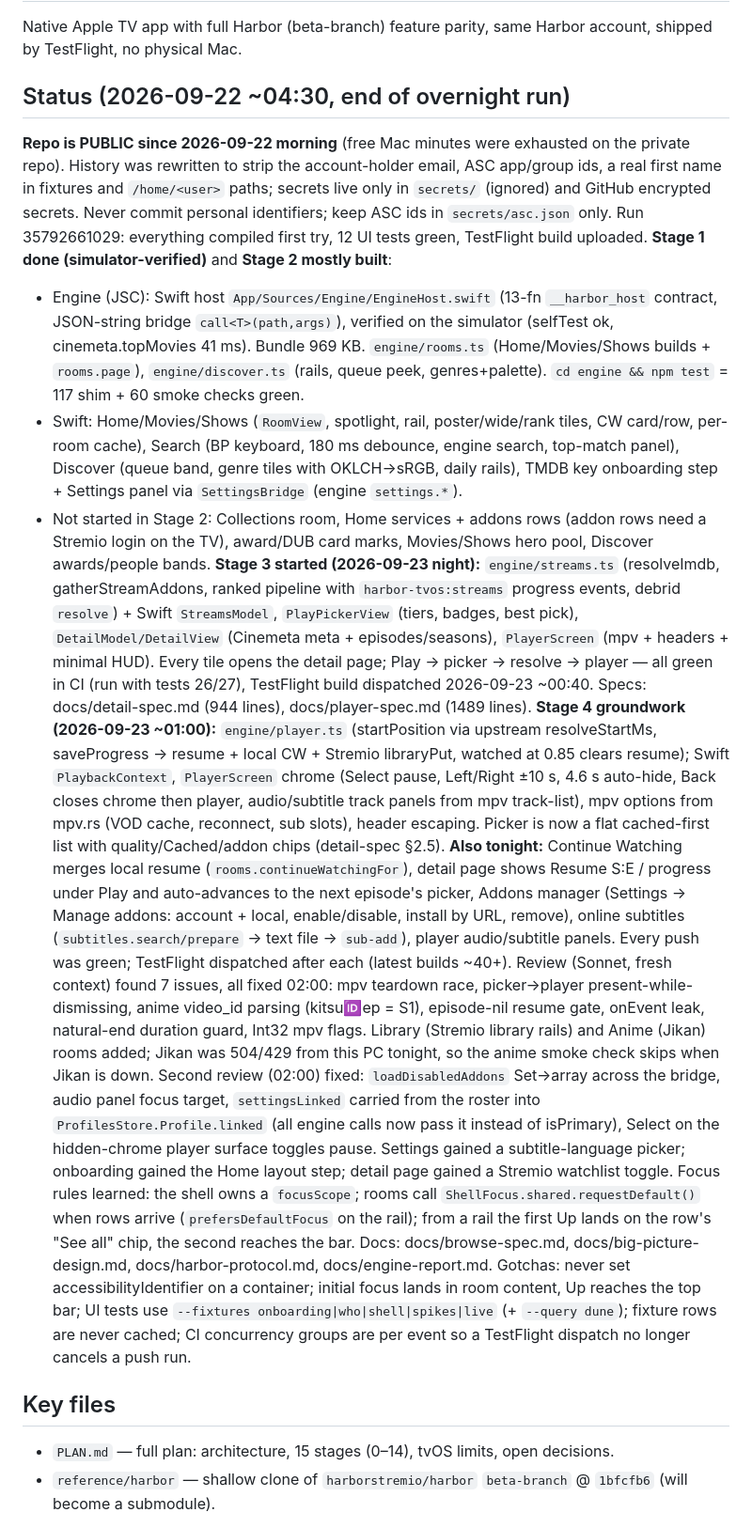
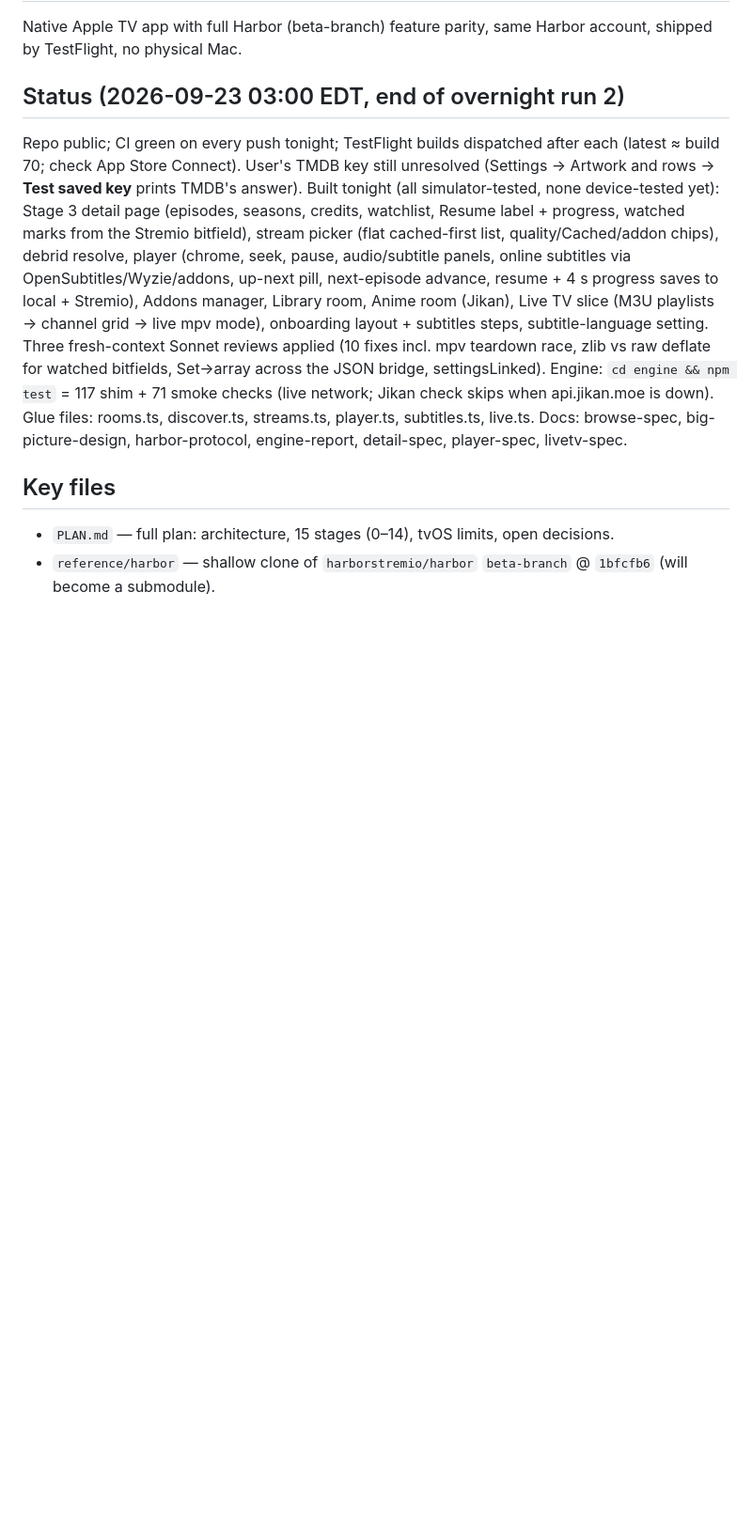
Before and after one commit to bimjomplays/harbor-tvos, a Markdown page: PROJECT_STATE.md, the part around one of its changes. Shown at 94% size. Drawn GitHub-style; blank space fills up the shorter version.

Commit message:
State: end of overnight run 2
Co-Authored-By: Claude Fable 5.1 <noreply@anthropic.com>

```diff
--- a/PROJECT_STATE.md
+++ b/PROJECT_STATE.md
@@ -3,20 +3,11 @@
 ## Goal
 Native Apple TV app with full Harbor (beta-branch) feature parity, same Harbor account, shipped by TestFlight, no physical Mac.
 
-## Status (2026-09-22 ~04:30, end of overnight run)
-**Repo is PUBLIC since 2026-09-22 morning** (free Mac minutes were exhausted on the private repo). History was rewritten to strip the account-holder email, ASC app/group ids, a real first name in fixtures and `/home/<user>` paths; secrets live only in `secrets/` (ignored) and GitHub encrypted secrets. Never commit personal identifiers; keep ASC ids in `secrets/asc.json` only. Run 35792661029: everything compiled first try, 12 UI tests green, TestFlight build uploaded.
-**Stage 1 done (simulator-verified)** and **Stage 2 mostly built**:
-- Engine (JSC): Swift host `App/Sources/Engine/EngineHost.swift` (13-fn `__harbor_host` contract, JSON-string bridge `call<T>(path,args)`), verified on the simulator (selfTest ok, cinemeta.topMovies 41 ms). Bundle 969 KB. `engine/rooms.ts` (Home/Movies/Shows builds + `rooms.page`), `engine/discover.ts` (rails, queue peek, genres+palette). `cd engine && npm test` = 117 shim + 60 smoke checks green.
-- Swift: Home/Movies/Shows (`RoomView`, spotlight, rail, poster/wide/rank tiles, CW card/row, per-room cache), Search (BP keyboard, 180 ms debounce, engine search, top-match panel), Discover (queue band, genre tiles with OKLCH→sRGB, daily rails), TMDB key onboarding step + Settings panel via `SettingsBridge` (engine `settings.*`).
-- Not started in Stage 2: Collections room, Home services + addons rows (addon rows need a Stremio login on the TV), award/DUB card marks, Movies/Shows hero pool, Discover awards/people bands.
-**Stage 3 started (2026-09-23 night):** `engine/streams.ts` (resolveImdb, gatherStreamAddons, ranked pipeline with `harbor-tvos:streams` progress events, debrid `resolve`) + Swift `StreamsModel`, `PlayPickerView` (tiers, badges, best pick), `DetailModel/DetailView` (Cinemeta meta + episodes/seasons), `PlayerScreen` (mpv + headers + minimal HUD). Every tile opens the detail page; Play → picker → resolve → player — all green in CI (run with tests 26/27), TestFlight build dispatched 2026-09-23 ~00:40. Specs: docs/detail-spec.md (944 lines), docs/player-spec.md (1489 lines).
-**Stage 4 groundwork (2026-09-23 ~01:00):** `engine/player.ts` (startPosition via upstream resolveStartMs, saveProgress → resume + local CW + Stremio libraryPut, watched at 0.85 clears resume); Swift `PlaybackContext`, `PlayerScreen` chrome (Select pause, Left/Right ±10 s, 4.6 s auto-hide, Back closes chrome then player, audio/subtitle track panels from mpv track-list), mpv options from mpv.rs (VOD cache, reconnect, sub slots), header escaping. Picker is now a flat cached-first list with quality/Cached/addon chips (detail-spec §2.5).
-**Also tonight:** Continue Watching merges local resume (`rooms.continueWatchingFor`), detail page shows Resume S:E / progress under Play and auto-advances to the next episode's picker, Addons manager (Settings → Manage addons: account + local, enable/disable, install by URL, remove), online subtitles (`subtitles.search/prepare` → text file → `sub-add`), player audio/subtitle panels. Every push was green; TestFlight dispatched after each (latest builds ~40+).
-Review (Sonnet, fresh context) found 7 issues, all fixed 02:00: mpv teardown race, picker→player present-while-dismissing, anime video_id parsing (kitsu:id:ep = S1), episode-nil resume gate, onEvent leak, natural-end duration guard, Int32 mpv flags. Library (Stremio library rails) and Anime (Jikan) rooms added; Jikan was 504/429 from this PC tonight, so the anime smoke check skips when Jikan is down.
-Second review (02:00) fixed: `loadDisabledAddons` Set→array across the bridge, audio panel focus target, `settingsLinked` carried from the roster into `ProfilesStore.Profile.linked` (all engine calls now pass it instead of isPrimary), Select on the hidden-chrome player surface toggles pause. Settings gained a subtitle-language picker; onboarding gained the Home layout step; detail page gained a Stremio watchlist toggle.
-Focus rules learned: the shell owns a `focusScope`; rooms call `ShellFocus.shared.requestDefault()` when rows arrive (`prefersDefaultFocus` on the rail); from a rail the first Up lands on the row's "See all" chip, the second reaches the bar.
-Docs: docs/browse-spec.md, docs/big-picture-design.md, docs/harbor-protocol.md, docs/engine-report.md.
-Gotchas: never set accessibilityIdentifier on a container; initial focus lands in room content, Up reaches the top bar; UI tests use `--fixtures onboarding|who|shell|spikes|live` (+ `--query dune`); fixture rows are never cached; CI concurrency groups are per event so a TestFlight dispatch no longer cancels a push run.
+## Status (2026-09-23 03:00 EDT, end of overnight run 2)
+Repo public; CI green on every push tonight; TestFlight builds dispatched after each (latest ≈ build 70; check App Store Connect). User's TMDB key still unresolved (Settings → Artwork and rows → **Test saved key** prints TMDB's answer).
+Built tonight (all simulator-tested, none device-tested yet): Stage 3 detail page (episodes, seasons, credits, watchlist, Resume label + progress, watched marks from the Stremio bitfield), stream picker (flat cached-first list, quality/Cached/addon chips), debrid resolve, player (chrome, seek, pause, audio/subtitle panels, online subtitles via OpenSubtitles/Wyzie/addons, up-next pill, next-episode advance, resume + 4 s progress saves to local + Stremio), Addons manager, Library room, Anime room (Jikan), Live TV slice (M3U playlists → channel grid → live mpv mode), onboarding layout + subtitles steps, subtitle-language setting. Three fresh-context Sonnet reviews applied (10 fixes incl. mpv teardown race, zlib vs raw deflate for watched bitfields, Set→array across the JSON bridge, settingsLinked).
+Engine: `cd engine && npm test` = 117 shim + 71 smoke checks (live network; Jikan check skips when api.jikan.moe is down). Glue files: rooms.ts, discover.ts, streams.ts, player.ts, subtitles.ts, live.ts.
+Docs: browse-spec, big-picture-design, harbor-protocol, engine-report, detail-spec, player-spec, livetv-spec.
 
 ## Key files
 - `PLAN.md` — full plan: architecture, 15 stages (0–14), tvOS limits, open decisions.
```
Also changed, not shown: other parts of PROJECT_STATE.md (+3 -1 lines).
